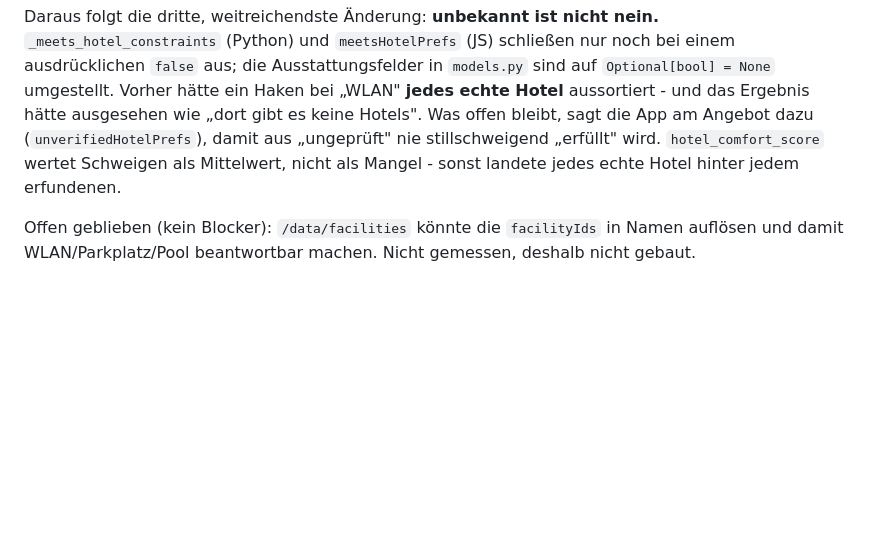
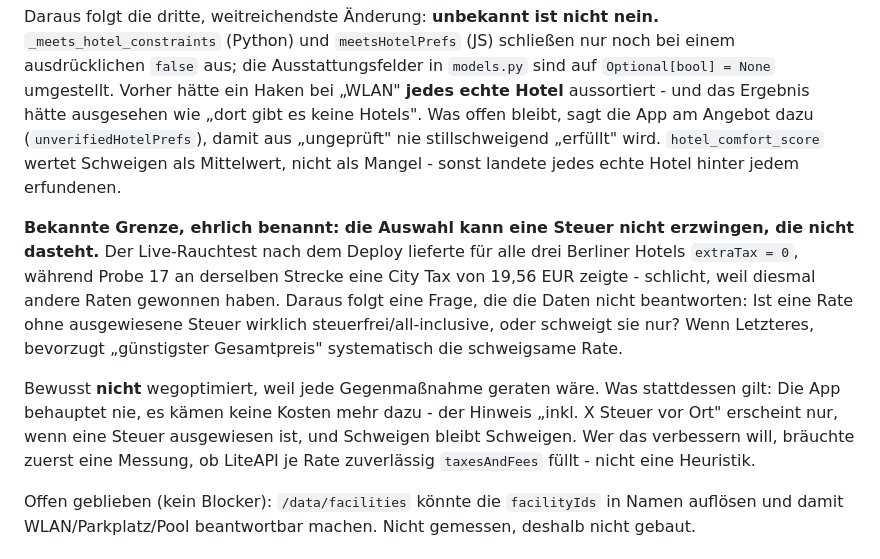
Before and after one commit to Impekal/hackyourtrip, a Markdown page: HANDOFF.md, the part around the change. Drawn GitHub-style; blank space fills up the shorter version.

Commit message:
Grenze der Hotel-Preisauswahl dokumentieren
Der Live-Rauchtest lieferte fuer alle drei Hotels extraTax = 0, waehrend
Probe 17 an derselben Strecke 19,56 EUR City Tax zeigte - andere Raten haben
gewonnen. Damit steht eine Frage im Raum, die die Daten nicht beantworten:
schweigt eine Rate ohne ausgewiesene Steuer nur, oder ist sie wirklich
steuerfrei? Wenn sie nur schweigt, bevorzugt 'guenstigster Gesamtpreis' die
schweigsame Rate.

Nicht wegoptimiert, weil jede Gegenmassnahme geraten waere. Festgehalten
wird stattdessen, was gilt: die App behauptet nie, es kaemen keine Kosten
mehr dazu.

```diff
--- a/HANDOFF.md
+++ b/HANDOFF.md
@@ -942,6 +942,22 @@ Hotels". Was offen bleibt, sagt die App am Angebot dazu
 „erfüllt" wird. `hotel_comfort_score` wertet Schweigen als Mittelwert, nicht
 als Mangel - sonst landete jedes echte Hotel hinter jedem erfundenen.
 
+**Bekannte Grenze, ehrlich benannt: die Auswahl kann eine Steuer nicht
+erzwingen, die nicht dasteht.** Der Live-Rauchtest nach dem Deploy lieferte
+für alle drei Berliner Hotels `extraTax = 0`, während Probe 17 an derselben
+Strecke eine City Tax von 19,56 EUR zeigte - schlicht, weil diesmal andere
+Raten gewonnen haben. Daraus folgt eine Frage, die die Daten nicht
+beantworten: Ist eine Rate ohne ausgewiesene Steuer wirklich
+steuerfrei/all-inclusive, oder schweigt sie nur? Wenn Letzteres, bevorzugt
+„günstigster Gesamtpreis" systematisch die schweigsame Rate.
+
+Bewusst **nicht** wegoptimiert, weil jede Gegenmaßnahme geraten wäre. Was
+stattdessen gilt: Die App behauptet nie, es kämen keine Kosten mehr dazu -
+der Hinweis „inkl. X Steuer vor Ort" erscheint nur, wenn eine Steuer
+ausgewiesen ist, und Schweigen bleibt Schweigen. Wer das verbessern will,
+bräuchte zuerst eine Messung, ob LiteAPI je Rate zuverlässig
+`taxesAndFees` füllt - nicht eine Heuristik.
+
 Offen geblieben (kein Blocker): `/data/facilities` könnte die
 `facilityIds` in Namen auflösen und damit WLAN/Parkplatz/Pool beantwortbar
 machen. Nicht gemessen, deshalb nicht gebaut.
```
